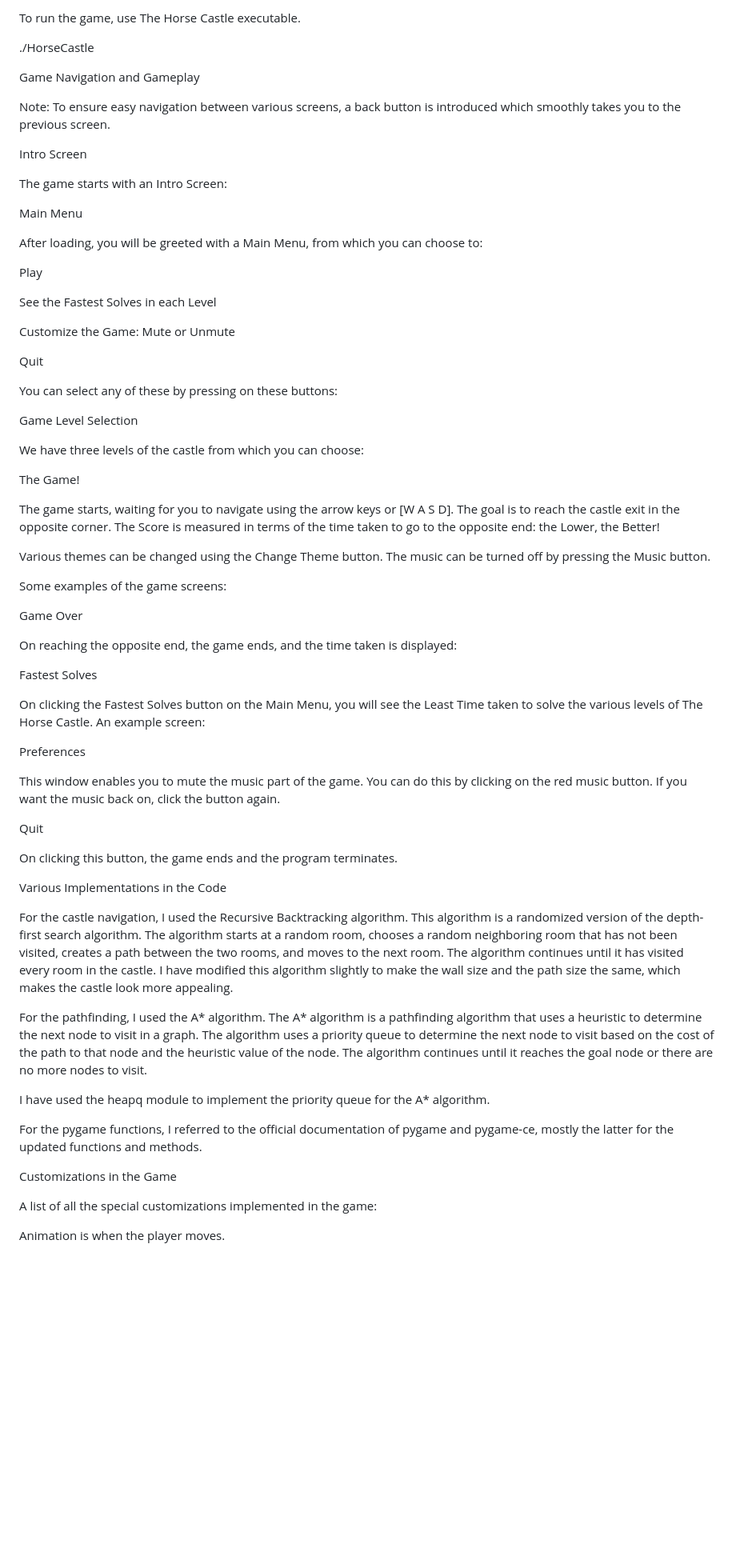
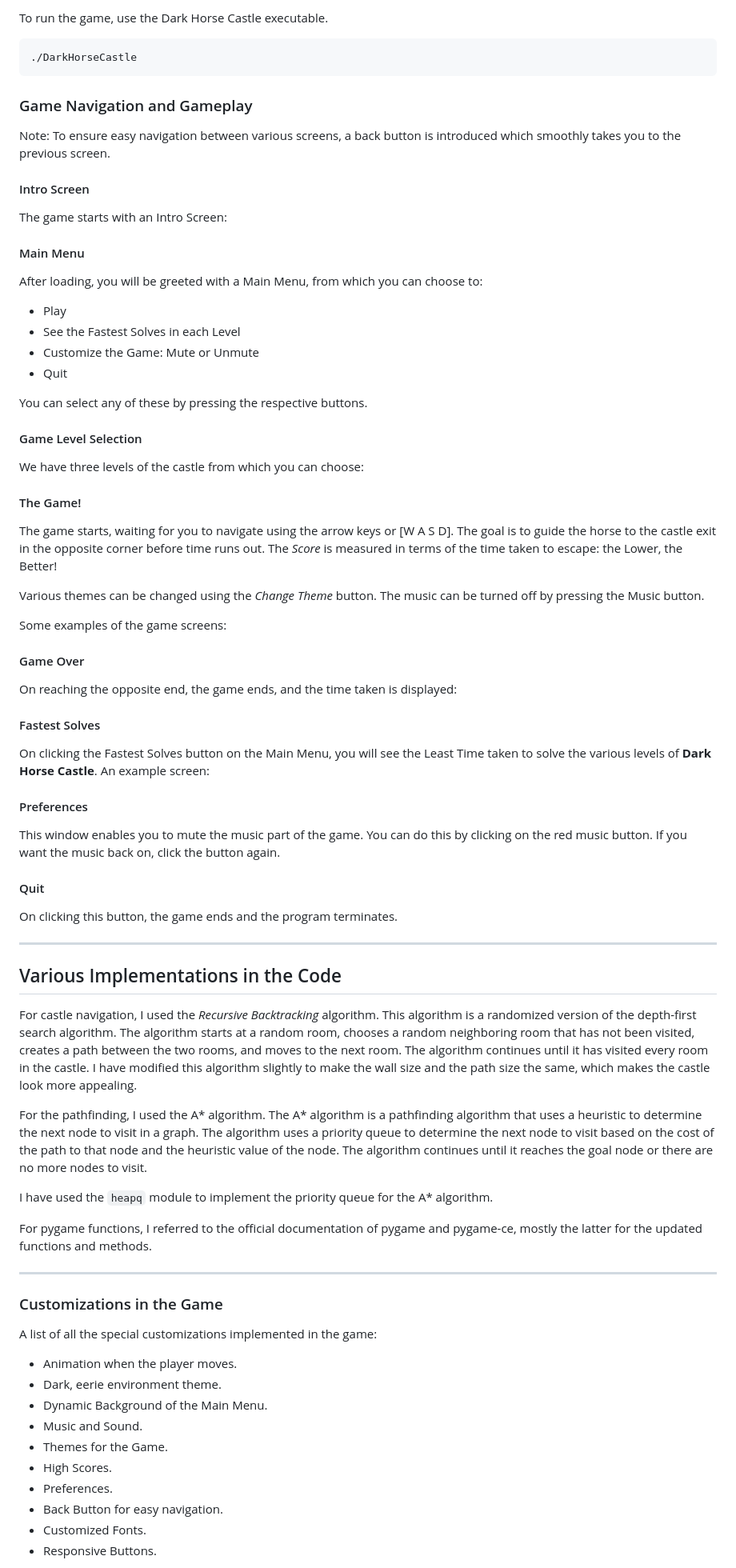
Before and after one commit to uniqueboychandu/Dark-Horse-Castle, a Markdown page: README.md, the part around one of its changes. Shown at 80% size. Drawn GitHub-style; blank space fills up the shorter version.

````diff
--- a/README.md
+++ b/README.md
@@ -86,89 +85,83 @@ python -m pip install -r dependencies.txt
 
-To run the game, use The Horse Castle executable.
+To run the game, use the Dark Horse Castle executable.
 
-./HorseCastle
+```sh
+./DarkHorseCastle
+```
 
-Game Navigation and Gameplay
+### Game Navigation and Gameplay
 
 Note: To ensure easy navigation between various screens, a back button is introduced which smoothly takes you to the previous screen.
 
-Intro Screen
+#### Intro Screen
 
 The game starts with an Intro Screen:
 
-
-
-Main Menu
+#### Main Menu
 
 After loading, you will be greeted with a Main Menu, from which you can choose to:
 
-Play
+- Play
+- See the Fastest Solves in each Level
+- Customize the Game: Mute or Unmute
+- Quit
 
-See the Fastest Solves in each Level
+You can select any of these by pressing the respective buttons.
 
-Customize the Game: Mute or Unmute
-
-Quit
-
-You can select any of these by pressing on these buttons:
-
-
-
-Game Level Selection
+#### Game Level Selection
 
 We have three levels of the castle from which you can choose:
 
+#### The Game!
 
+The game starts, waiting for you to navigate using the arrow keys or [W A S D]. The goal is to guide the horse to the castle exit in the opposite corner before time runs out. The *Score* is measured in terms of the time taken to escape: the Lower, the Better!
 
-The Game!
-
-The game starts, waiting for you to navigate using the arrow keys or [W A S D]. The goal is to reach the castle exit in the opposite corner. The Score is measured in terms of the time taken to go to the opposite end: the Lower, the Better!
-
-Various themes can be changed using the Change Theme button. The music can be turned off by pressing the Music button.
+Various themes can be changed using the *Change Theme* button. The music can be turned off by pressing the Music button.
 
 Some examples of the game screens:
 
-
-
-
-
-Game Over
+#### Game Over
 
 On reaching the opposite end, the game ends, and the time taken is displayed:
 
+#### Fastest Solves
 
+On clicking the Fastest Solves button on the Main Menu, you will see the Least Time taken to solve the various levels of **Dark Horse Castle**. An example screen:
 
-Fastest Solves
-
-On clicking the Fastest Solves button on the Main Menu, you will see the Least Time taken to solve the various levels of The Horse Castle. An example screen:
-
-
-
-Preferences
+#### Preferences
 
 This window enables you to mute the music part of the game. You can do this by clicking on the red music button. If you want the music back on, click the button again.
 
-
-
-
-
-Quit
+#### Quit
 
 On clicking this button, the game ends and the program terminates.
 
-Various Implementations in the Code
+---
 
-For the castle navigation, I used the Recursive Backtracking algorithm. This algorithm is a randomized version of the depth-first search algorithm. The algorithm starts at a random room, chooses a random neighboring room that has not been visited, creates a path between the two rooms, and moves to the next room. The algorithm continues until it has visited every room in the castle. I have modified this algorithm slightly to make the wall size and the path size the same, which makes the castle look more appealing.
+## Various Implementations in the Code
 
-For the pathfinding, I used the A* algorithm. The A* algorithm is a pathfinding algorithm that uses a heuristic to determine the next node to visit in a graph. The algorithm uses a priority queue to determine the next node to visit based on the cost of the path to that node and the heuristic value of the node. The algorithm continues until it reaches the goal node or there are no more nodes to visit.
+For castle navigation, I used the *Recursive Backtracking* algorithm. This algorithm is a randomized version of the depth-first search algorithm. The algorithm starts at a random room, chooses a random neighboring room that has not been visited, creates a path between the two rooms, and moves to the next room. The algorithm continues until it has visited every room in the castle. I have modified this algorithm slightly to make the wall size and the path size the same, which makes the castle look more appealing.
 
-I have used the heapq module to implement the priority queue for the A* algorithm.
+For the pathfinding, I used the A\* algorithm. The A\* algorithm is a pathfinding algorithm that uses a heuristic to determine the next node to visit in a graph. The algorithm uses a priority queue to determine the next node to visit based on the cost of the path to that node and the heuristic value of the node. The algorithm continues until it reaches the goal node or there are no more nodes to visit.
 
-For the pygame functions, I referred to the official documentation of pygame and pygame-ce, mostly the latter for the updated functions and methods.
+I have used the `heapq` module to implement the priority queue for the A\* algorithm.
 
-Customizations in the Game
+For pygame functions, I referred to the official documentation of pygame and pygame-ce, mostly the latter for the updated functions and methods.
+
+---
+
+### Customizations in the Game
 
 A list of all the special customizations implemented in the game:
 
-Animation is when the player moves.
+- Animation when the player moves.
+- Dark, eerie environment theme.
+- Dynamic Background of the Main Menu.
+- Music and Sound.
+- Themes for the Game.
+- High Scores.
+- Preferences.
+- Back Button for easy navigation.
+- Customized Fonts.
+- Responsive Buttons.
 
````
Also changed, not shown: other parts of README.md (+47 -63 lines).
